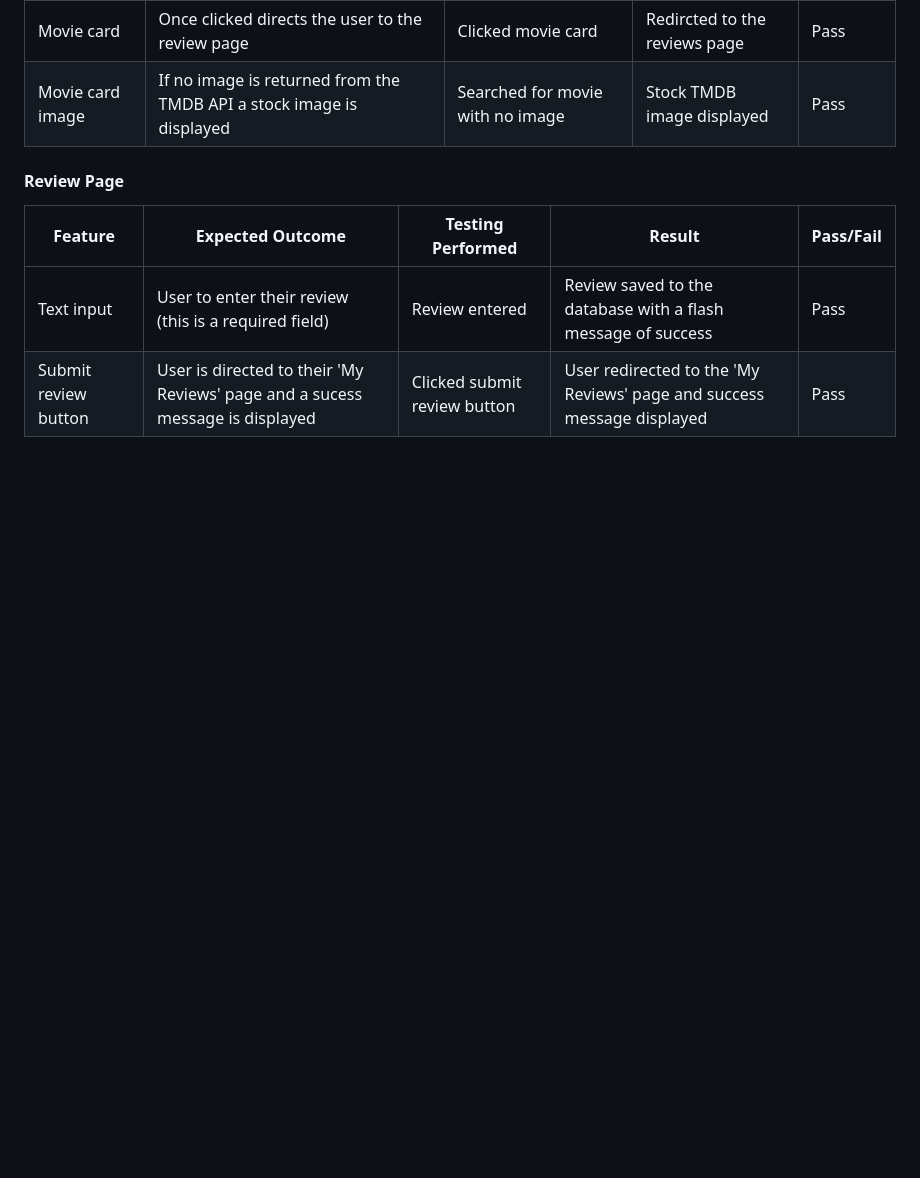
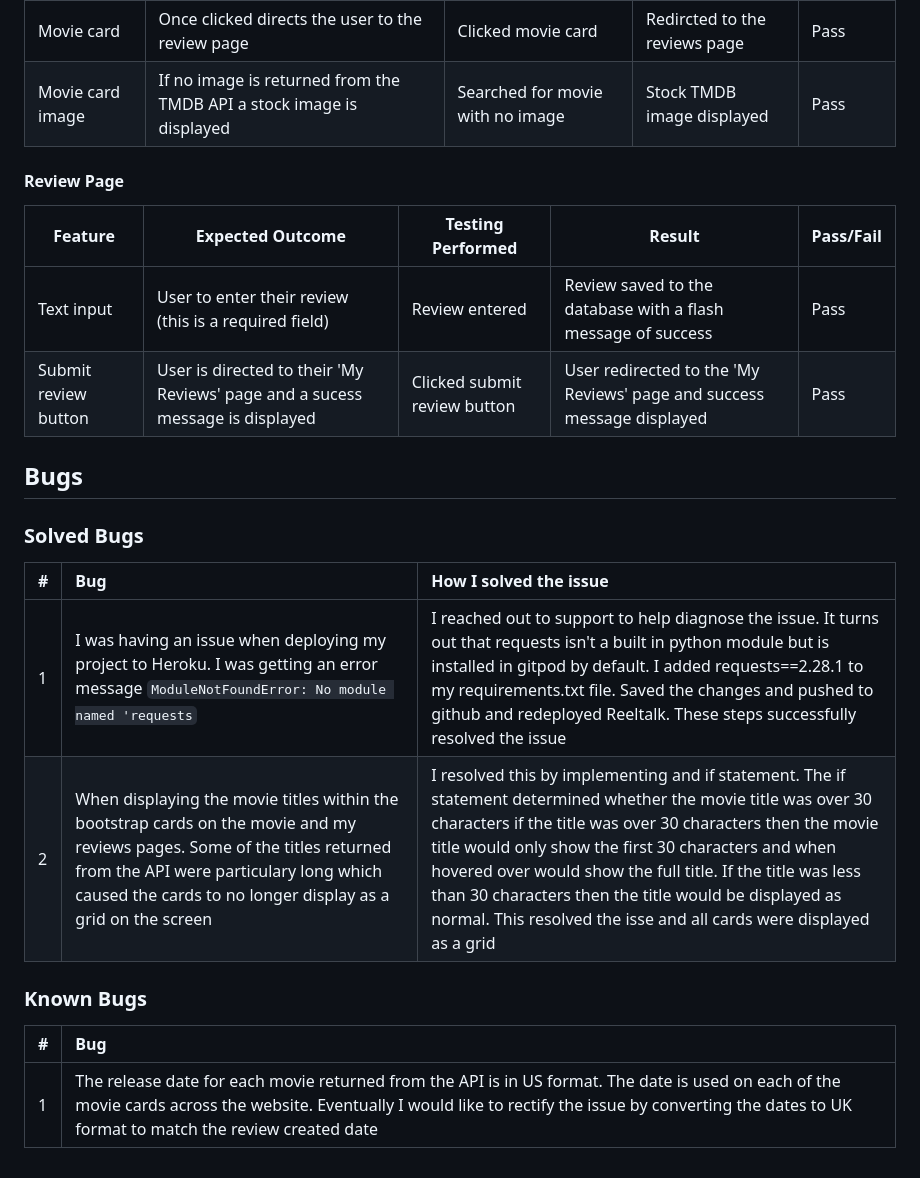
Before and after one commit to rdhadda/ReelTalk, a Markdown page: TESTING.md, the part around the change printed below. Rendered like a GitHub page; blank space fills up the shorter version.

Commit message:
testing: added bugs section

```diff
--- a/TESTING.md
+++ b/TESTING.md
@@ -352,3 +352,18 @@ Each device tested the site using the following browsers:
 | -------------------------------------------------- | ---------------------------------------------------------------------- | ---------------------------------- | ----------------------------------------------------------- | --------- |
 | Text input                                  | User to enter their review (this is a required field)                           | Review entered                     | Review saved to the database with a flash message of success                                         | Pass      |
 | Submit review button                                  | User is directed to their 'My Reviews' page and a sucess message is displayed                           | Clicked submit review button                     |  User redirected to the 'My Reviews' page and success message displayed                                       | Pass      |
+
+## Bugs
+
+### Solved Bugs
+
+| # | Bug | How I solved the issue |
+| :--- | :--- | :--- |
+| 1 | I was having an issue when deploying my project to Heroku. I was getting an error message `ModuleNotFoundError: No module named 'requests`     | I reached out to support to help diagnose the issue. It turns out that requests isn't a built in python module but is installed in gitpod by default. I added requests==2.28.1 to my requirements.txt file. Saved the changes and pushed to github and redeployed Reeltalk. These steps successfully resolved the issue  |
+| 2 | When displaying the movie titles within the bootstrap cards on the movie and my reviews pages. Some of the titles returned from the API were particulary long which caused the cards to no longer display as a grid on the screen| I resolved this by implementing and if statement. The if statement determined whether the movie title was over 30 characters if the title was over 30 characters then the movie title would only show the first 30 characters and when hovered over would show the full title. If the title was less than 30 characters then the title would be displayed as normal. This resolved the isse and all cards were displayed as a grid  |
+
+### Known Bugs
+
+| # | Bug |
+| :--- | :--- |
+| 1 | The release date for each movie returned from the API is in US format. The date is used on each of the movie cards across the website. Eventually I would like to rectify the issue by converting the dates to UK format to match the review created date |
```
Also changed, not shown: other parts of TESTING.md (+1 -1 lines).
